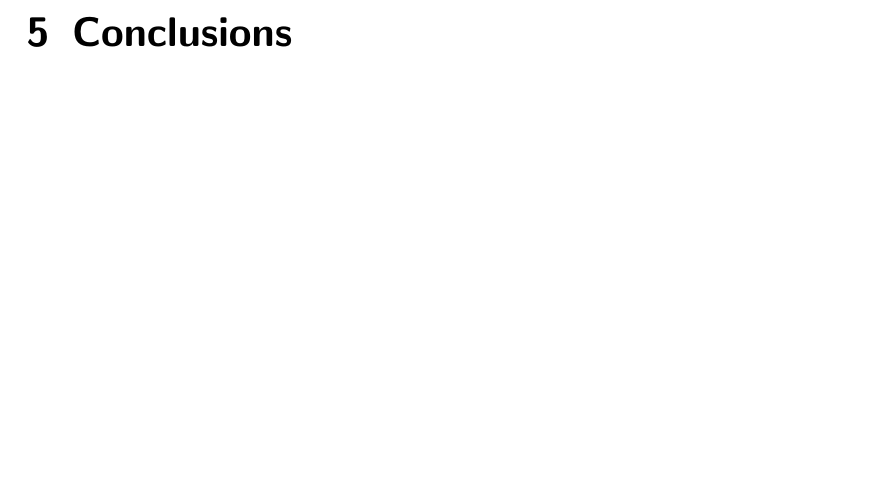
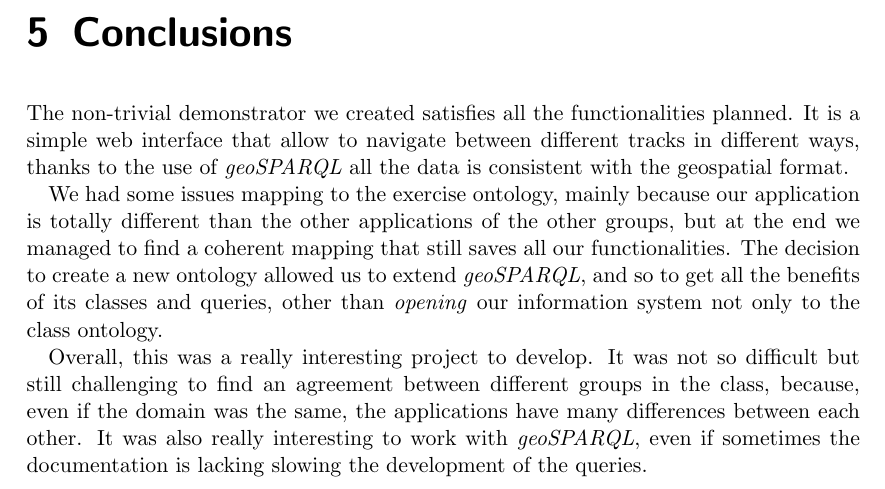
Before and after one commit to SupayrPoney/OpenIS, a LaTeX document (report/final report/finalReport.tex): part of page 9 of 13, cut so that both start at the same text, the shorter picture padded with empty space. Compiled offline with pdfLaTeX.

Commit message:
conclusions

```diff
--- a/report/final report/finalReport.tex
+++ b/report/final report/finalReport.tex
@@ -139,6 +139,17 @@ The last type of query we used as an example allows us to get all the tracks tha
 
 %description on what we achieved
 \chapter{Conclusions}
+The non-trivial demonstrator we created satisfies all the functionalities planned.
+It is a simple web interface that allow to navigate between different tracks in different ways, thanks to the use of \textit{geoSPARQL} all the data is consistent with the geospatial format.
+
+We had some issues mapping to the exercise ontology, mainly because our application is totally different than the other applications of the other groups, but at the end we managed to find a coherent mapping that still saves all our functionalities.
+The decision to create a new ontology allowed us to extend \textit{geoSPARQL}, and so to get all the benefits of its classes and queries, other than \textit{opening} our information system not only to the class ontology.
+
+Overall, this was a really interesting project to develop.
+It was not so difficult but still challenging to find an agreement between different groups in the class, because, even if the domain was the same, the applications have many differences between each other.
+It was also really interesting to work with \textit{geoSPARQL}, even if sometimes the documentation is lacking slowing the development of the queries.
+
+
 \chapter*{Appendix}
 \begin{lstlisting}[caption={Prefixes used in the hereinbelow queries},label=query:prefixes]
 PREFIX geo: <http://www.opengis.net/ont/geosparql#>
```
